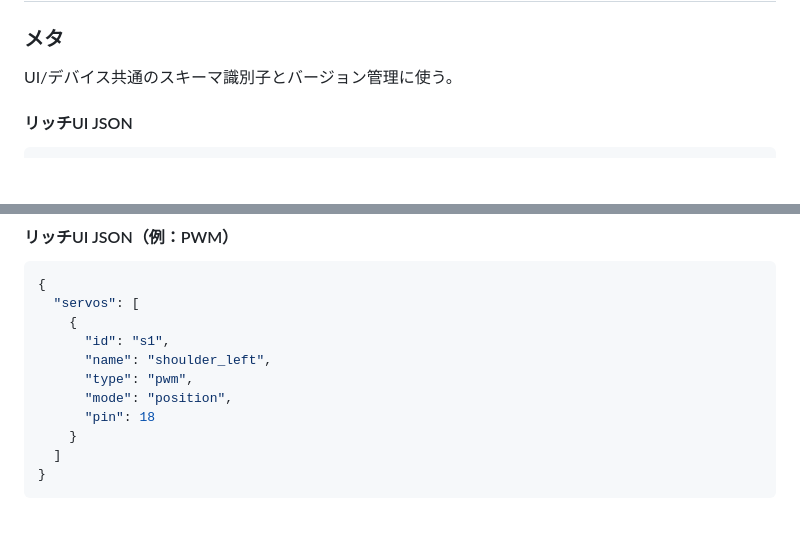
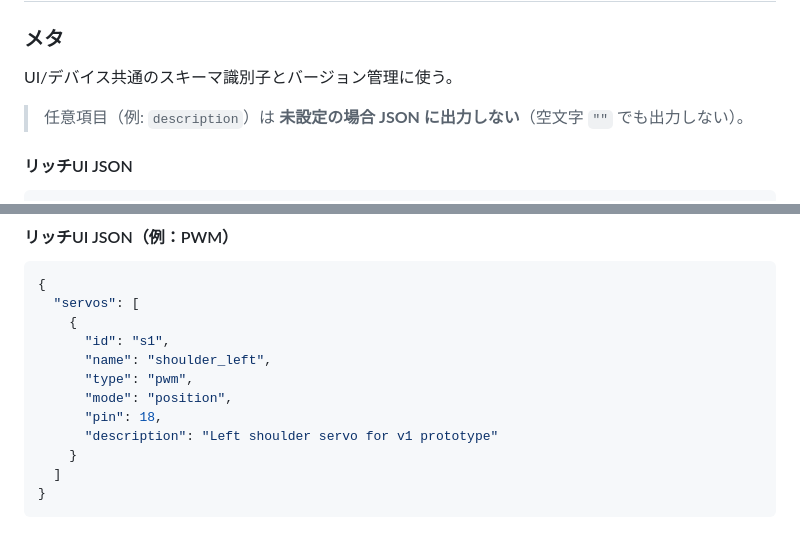
Before and after one commit to tanakamasayuki/ESP32ServoMotionKit, a Markdown page: SPEC.ja.md, 2 parts joined by grey strips. Drawn GitHub-style; blank space fills up the shorter version.

Commit message:
リッチUI JSONの任意項目に関する出力ルールを追加し、サーボの説明を更新

````diff
--- a/SPEC.ja.md
+++ b/SPEC.ja.md
@@ -71,6 +71,8 @@
 
 UI/デバイス共通のスキーマ識別子とバージョン管理に使う。
 
+> 任意項目（例: `description`）は **未設定の場合 JSON に出力しない**（空文字 `""` でも出力しない）。
+
 #### リッチUI JSON
 
 ```json
@@ -143,7 +145,8 @@ TTL/バスサーボは UART 等のバスライン上でアドレス指定して
       "name": "shoulder_left",
       "type": "pwm",
       "mode": "position",
-      "pin": 18
+      "pin": 18,
+      "description": "Left shoulder servo for v1 prototype"
     }
   ]
 }
````
